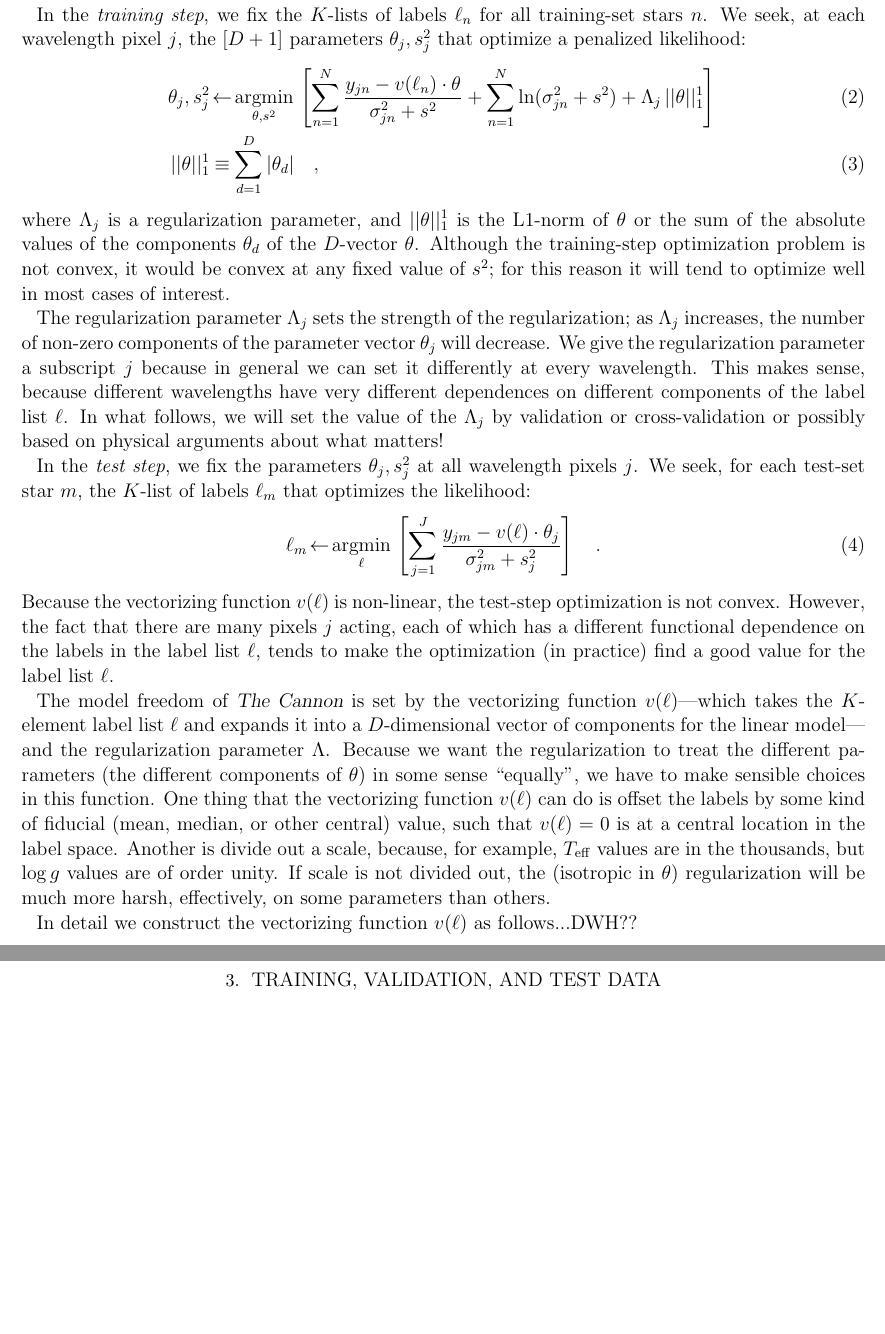
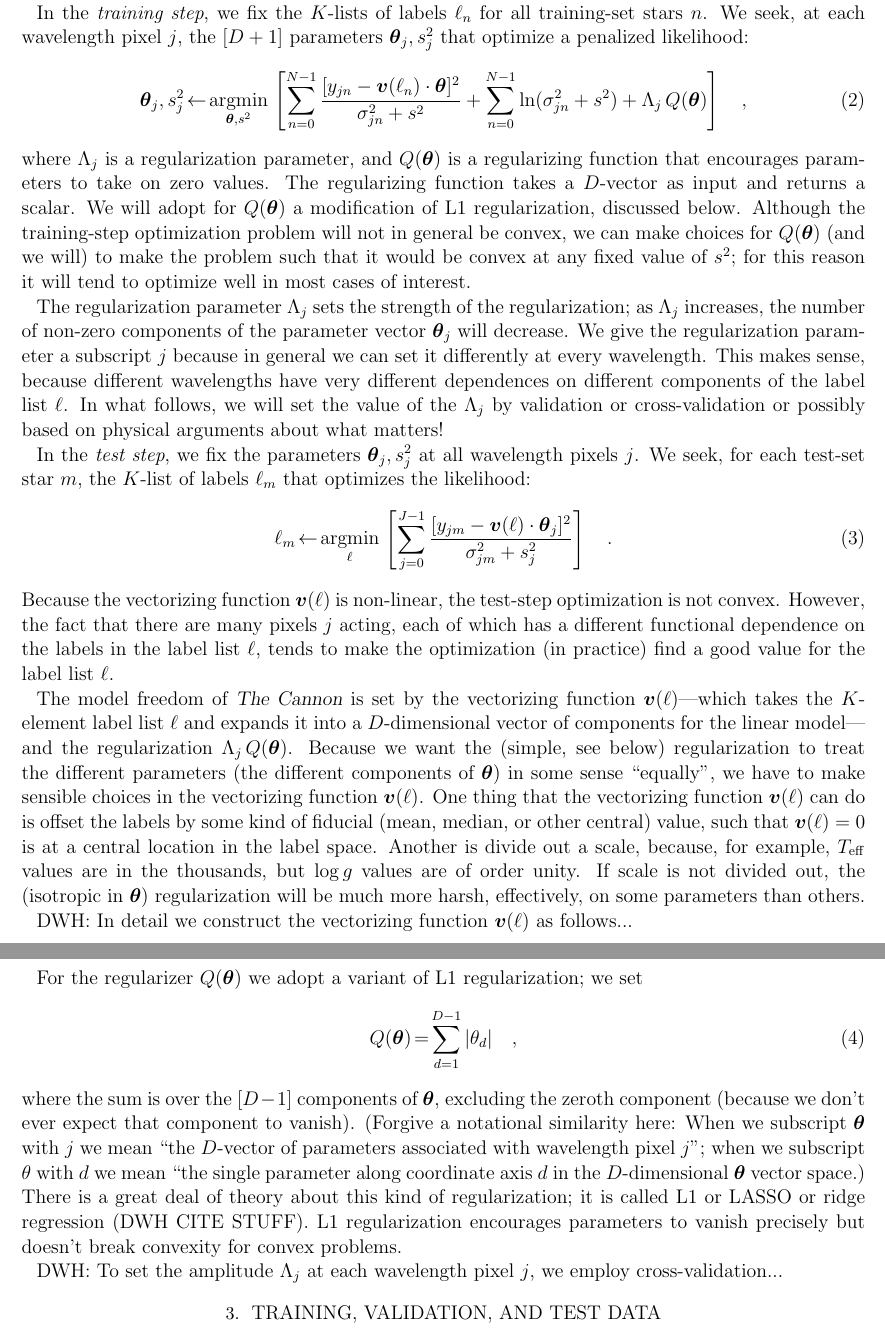
Before and after one commit to andycasey/AnniesLasso, a LaTeX paper (papers/annieslasso.tex): two parts of pages 3 and 4 of 4 before the commit and two parts of pages 3 and 4 of 5 after it, joined at a grey line, cut so that both start at the same text, the shorter picture padded with empty space. Compiled offline with pdfLaTeX; an older LaTeX class or package is replaced by its successor.

Commit message:
notation and regularization changes

```diff
--- a/papers/annieslasso.tex
+++ b/papers/annieslasso.tex
@@ -25,6 +25,9 @@
 \newcommand{\dr}{\acronym{DRXX}}
 \newcommand{\logg}{\log g}
 \newcommand{\Teff}{T_{\mathrm{eff}}}
+\newcommand{\Dvector}[1]{\boldsymbol{#1}}
+\newcommand{\vectheta}{\Dvector{\theta}}
+\newcommand{\vecv}{\Dvector{v}}
 \newcommand{\argmin}[1]{\underset{#1}{\operatorname{argmin}}\,}
 
 \begin{document}
@@ -176,27 +179,29 @@ given to the spectrum expectation model.
 In the \emph{training step}, we fix the $K$-lists of labels $\ell_n$
 for all training-set stars $n$.
 We seek, at each wavelength pixel $j$, the $[D+1]$ parameters
-$\theta_j,s^2_j$ that optimize a penalized likelihood:
+$\vectheta_j,s^2_j$ that optimize a penalized likelihood:
 \begin{eqnarray}
-  \theta_j,s^2_j &\leftarrow& \argmin{\theta,s^2}\left[
-    \sum_{n=1}^N \frac{y_{jn}-v(\ell_n)\cdot\theta}{\sigma^2_{jn}+s^2}
-    + \sum_{n=1}^N \ln(\sigma^2_{jn}+s^2)
-    + \Lambda_j\,||\theta||_1^1
+  \vectheta_j,s^2_j &\leftarrow& \argmin{\vectheta,s^2}\left[
+    \sum_{n=0}^{N-1} \frac{[y_{jn}-\vecv(\ell_n)\cdot\vectheta]^2}{\sigma^2_{jn}+s^2}
+    + \sum_{n=0}^{N-1} \ln(\sigma^2_{jn}+s^2)
+    + \Lambda_j\,Q(\vectheta)
     \right]
-  \\
-  ||\theta||_1^1 &\equiv& \sum_{d=1}^D |\theta_d|
   \quad ,
 \end{eqnarray}
-where $\Lambda_j$ is a regularization parameter, and $||\theta||_1^1$ is
-the L1-norm of $\theta$ or the sum of the absolute values of the
-components $\theta_d$ of the $D$-vector $\theta$.
-Although the training-step optimization problem is not convex, it
-would be convex at any fixed value of $s^2$; for this reason it will
-tend to optimize well in most cases of interest.
+where $\Lambda_j$ is a regularization parameter, and $Q(\vectheta)$ is a
+regularizing function that encourages parameters to take on zero values.
+The regularizing function takes a $D$-vector as input and returns a
+scalar.
+We will adopt for $Q(\vectheta)$ a modification of L1 regularization,
+discussed below.
+Although the training-step optimization problem will not in general be
+convex, we can make choices for $Q(\vectheta)$ (and we will) to make the
+problem such that it would be convex at any fixed value of $s^2$; for
+this reason it will tend to optimize well in most cases of interest.
 
 The regularization parameter $\Lambda_j$ sets the strength of the
 regularization; as $\Lambda_j$ increases, the number of non-zero
-components of the parameter vector $\theta_j$ will decrease.
+components of the parameter vector $\vectheta_j$ will decrease.
 We give the regularization parameter a subscript $j$ because in
 general we can set it differently at every wavelength.
 This makes sense, because different wavelengths have very different
@@ -205,17 +210,17 @@ In what follows, we will set the value of the $\Lambda_j$ by
 validation or cross-validation or possibly based on physical arguments
 about what matters!
 
-In the \emph{test step}, we fix the parameters $\theta_j,s^2_j$ at all
+In the \emph{test step}, we fix the parameters $\vectheta_j,s^2_j$ at all
 wavelength pixels $j$.
 We seek, for each test-set star $m$, the $K$-list of labels $\ell_m$
 that optimizes the likelihood:
 \begin{eqnarray}
   \ell_m &\leftarrow& \argmin{\ell}\left[
-    \sum_{j=1}^J \frac{y_{jm}-v(\ell)\cdot\theta_j}{\sigma^2_{jm}+s^2_j}
+    \sum_{j=0}^{J-1} \frac{[y_{jm}-\vecv(\ell)\cdot\vectheta_j]^2}{\sigma^2_{jm}+s^2_j}
     \right]
   \quad .
 \end{eqnarray}
-Because the vectorizing function $v(\ell)$ is non-linear, the
+Because the vectorizing function $\vecv(\ell)$ is non-linear, the
 test-step optimization is not convex.
 However, the fact that there are many pixels $j$ acting, each of which
 has a different functional dependence on the labels in the label list
@@ -223,23 +228,46 @@ $\ell$, tends to make the optimization (in practice) find a good value
 for the label list $\ell$.
 
 The model freedom of \TheCannon\ is set by the vectorizing function
-$v(\ell)$---which takes the $K$-element label list $\ell$ and expands
+$\vecv(\ell)$---which takes the $K$-element label list $\ell$ and expands
 it into a $D$-dimensional vector of components for the linear
-model---and the regularization parameter $\Lambda$.
-Because we want the regularization to treat the different parameters
-(the different components of $\theta$) in some sense ``equally'', we
-have to make sensible choices in this function.
-One thing that the vectorizing function $v(\ell)$ can do is offset the
+model---and the regularization $\Lambda_j\,Q(\vectheta)$.
+Because we want the (simple, see below) regularization to treat the
+different parameters (the different components of $\vectheta$) in some
+sense ``equally'', we have to make sensible choices in the vectorizing
+function $\vecv(\ell)$.
+One thing that the vectorizing function $\vecv(\ell)$ can do is offset the
 labels by some kind of fiducial (mean, median, or other central)
-value, such that $v(\ell)=0$ is at a central location in the label
+value, such that $\vecv(\ell)=0$ is at a central location in the label
 space.
 Another is divide out a scale, because, for example, $\Teff$ values
 are in the thousands, but $\logg$ values are of order unity.
-If scale is not divided out, the (isotropic in $\theta$)
+If scale is not divided out, the (isotropic in $\vectheta$)
 regularization will be much more harsh, effectively, on some
 parameters than others.
 
-In detail we construct the vectorizing function $v(\ell)$ as follows...DWH??
+DWH: In detail we construct the vectorizing function $\vecv(\ell)$ as follows...
+
+For the regularizer $Q(\vectheta)$ we adopt a variant of L1
+regularization; we set
+\begin{eqnarray}
+  Q(\vectheta) &=& \sum_{d=1}^{D-1} |\theta_d|
+  \quad,
+\end{eqnarray}
+where the sum is over the $[D-1]$ components of $\vectheta$, excluding
+the zeroth component (because we don't ever expect that component to
+vanish).
+(Forgive a notational similarity here: When we subscript $\vectheta$ with
+$j$ we mean ``the $D$-vector of parameters associated with wavelength
+pixel $j$''; when we subscript $\theta$ with $d$ we mean ``the single
+parameter along coordinate axis $d$ in the $D$-dimensional $\vectheta$
+vector space.)
+There is a great deal of theory about this kind of regularization; it
+is called L1 or LASSO or ridge regression (DWH CITE STUFF).
+L1 regularization encourages parameters to vanish precisely but
+doesn't break convexity for convex problems.
+
+DWH: To set the amplitude $\Lambda_j$ at each wavelength pixel $j$, we
+employ cross-validation...
 
 \section{Training, validation, and test data}
 
```
Also changed, not shown: papers/annieslasso.tex (10 more changed lines).
